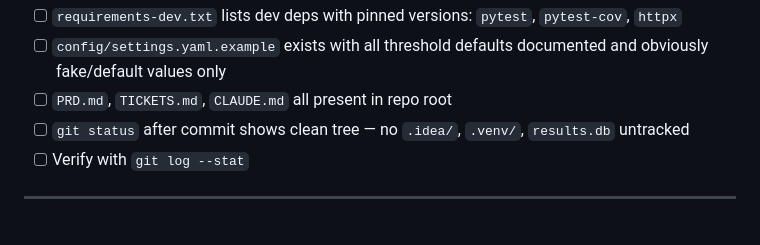
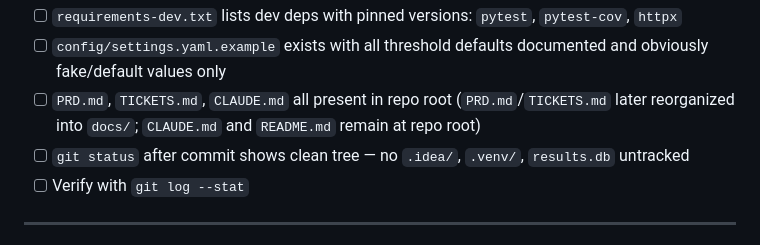
Before and after one commit to igalhub/docker-sentinel, a Markdown page: docs/TICKETS.md, the part around the change. GitHub-like rendering.

Commit message:
docs: reorganize documentation into docs/ folder

```diff
--- a/TICKETS.md
+++ b/docs/TICKETS.md
@@ -38,6 +38,8 @@ Establish the repository baseline. No application logic. No credentials.
 - [ ] `config/settings.yaml.example` exists with all threshold defaults
       documented and obviously fake/default values only
 - [ ] `PRD.md`, `TICKETS.md`, `CLAUDE.md` all present in repo root
+      (`PRD.md`/`TICKETS.md` later reorganized into `docs/`; `CLAUDE.md`
+      and `README.md` remain at repo root)
 - [ ] `git status` after commit shows clean tree — no `.idea/`, `.venv/`,
       `results.db` untracked
 - [ ] Verify with `git log --stat`
```
Also changed, not shown: CLAUDE.md (+2 -2 lines), docs/PRD.md (renamed from PRD.md).
